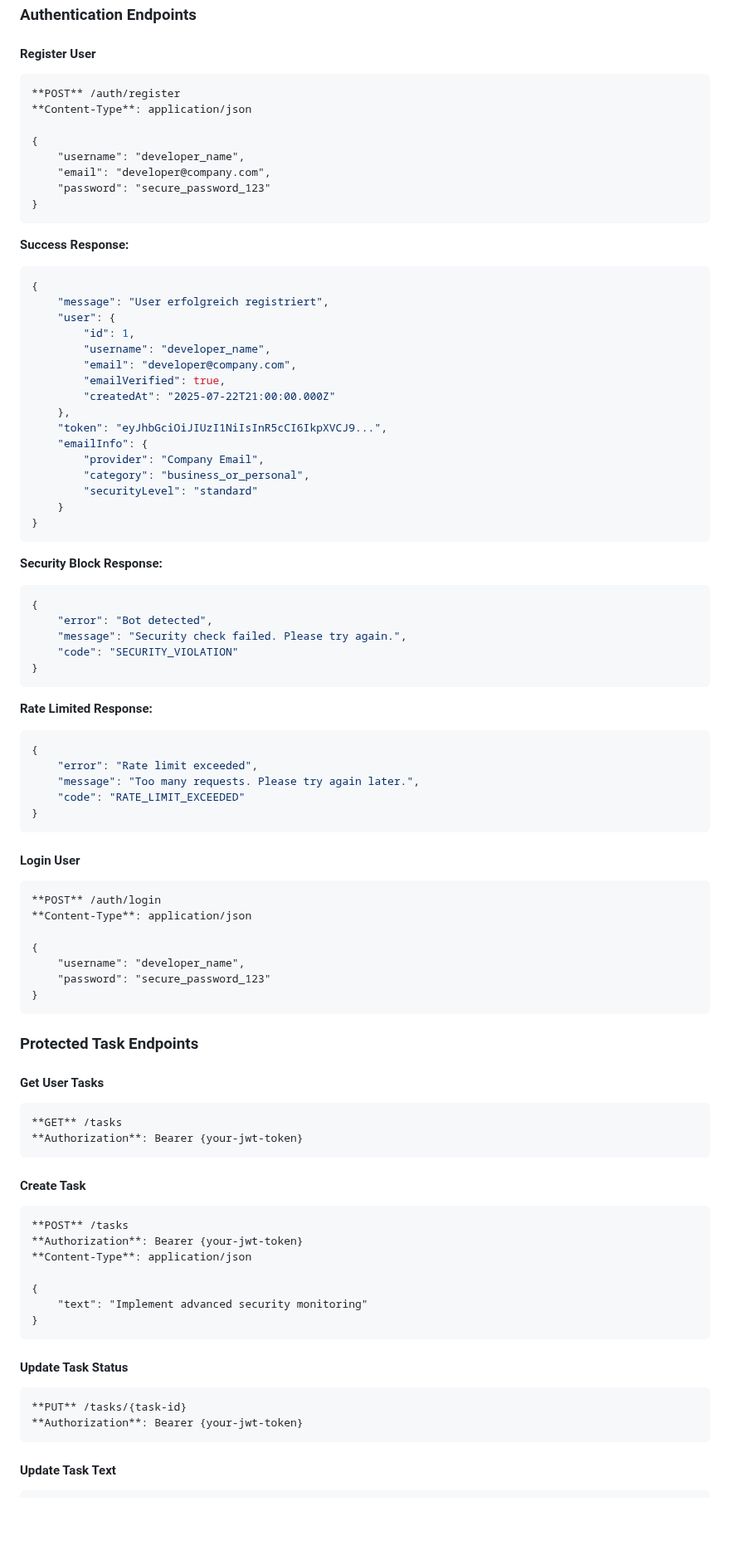
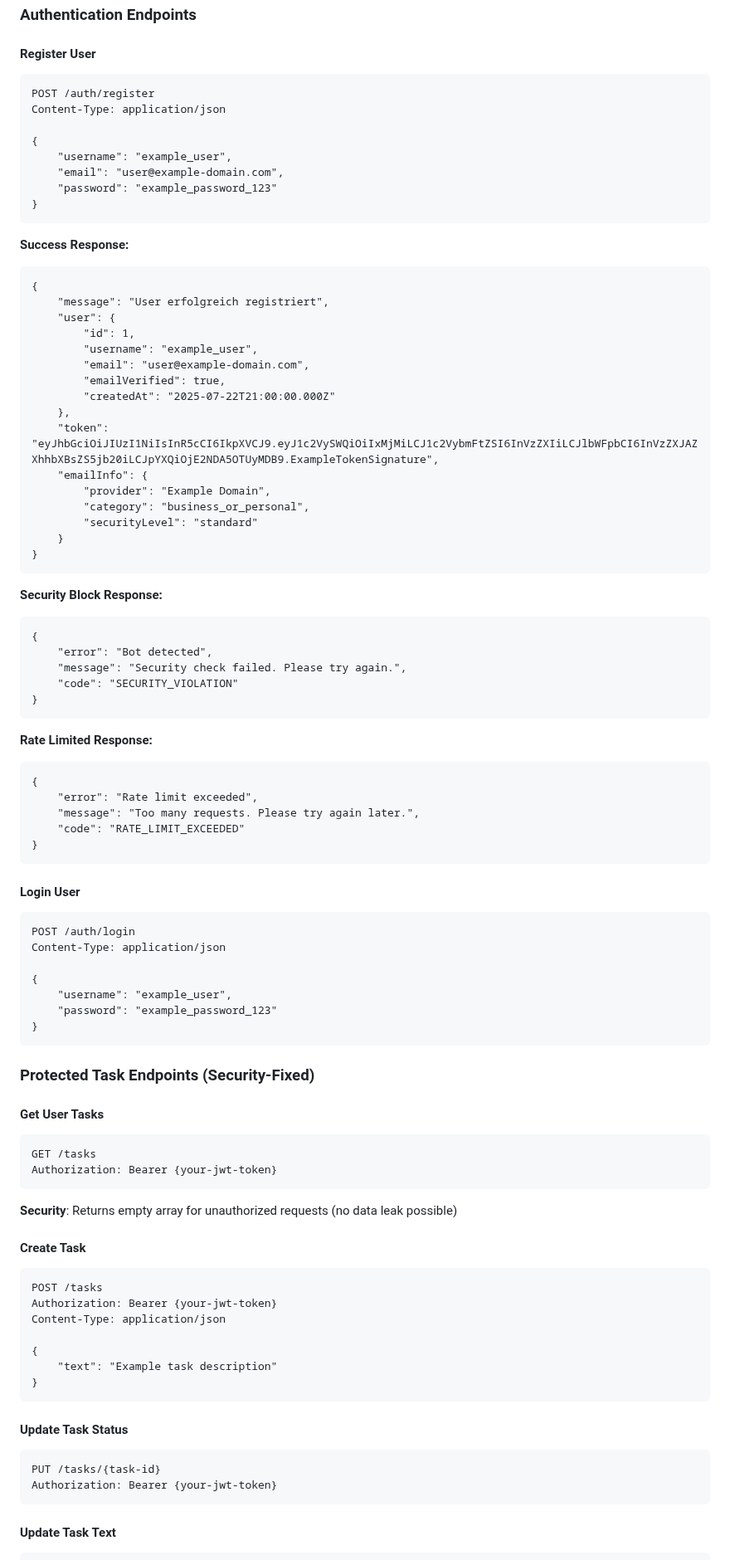
Before and after one commit to Max-A92/todo-app-fullstack, a Markdown page: README.md, the part around one of its changes. Shown at 83% size. Rendered like a GitHub page; blank space fills up the shorter version.

````diff
--- a/README.md
+++ b/README.md
@@ -371,30 +427,30 @@ todo-app-fullstack/
 
 #### Register User
 ```
-**POST** /auth/register
-**Content-Type**: application/json
+POST /auth/register
+Content-Type: application/json
 
 {
-    "username": "developer_name",
-    "email": "developer@company.com",
-    "password": "secure_password_123"
+    "username": "example_user",
+    "email": "user@example-domain.com",
+    "password": "example_password_123"
 }
 ```
 
 **Success Response:**
-```json
+```
 {
     "message": "User erfolgreich registriert",
     "user": {
         "id": 1,
-        "username": "developer_name",
-        "email": "developer@company.com",
+        "username": "example_user",
+        "email": "user@example-domain.com",
         "emailVerified": true,
         "createdAt": "2025-07-22T21:00:00.000Z"
     },
-    "token": "eyJhbGciOiJIUzI1NiIsInR5cCI6IkpXVCJ9...",
+    "token": "eyJhbGciOiJIUzI1NiIsInR5cCI6IkpXVCJ9.eyJ1c2VySWQiOiIxMjMiLCJ1c2VybmFtZSI6InVzZXIiLCJlbWFpbCI6InVzZXJAZXhhbXBsZS5jb20iLCJpYXQiOjE2NDA5OTUyMDB9.ExampleTokenSignature",
     "emailInfo": {
-        "provider": "Company Email",
+        "provider": "Example Domain",
         "category": "business_or_personal",
         "securityLevel": "standard"
     }
@@ -402,7 +458,7 @@ todo-app-fullstack/
 ```
 
 **Security Block Response:**
-```json
+```
 {
     "error": "Bot detected",
     "message": "Security check failed. Please try again.",
@@ -411,7 +467,7 @@ todo-app-fullstack/
 ```
 
 **Rate Limited Response:**
-```json
+```
 {
     "error": "Rate limit exceeded",
     "message": "Too many requests. Please try again later.",
@@ -421,38 +477,39 @@ todo-app-fullstack/
 
 #### Login User
 ```
-**POST** /auth/login
-**Content-Type**: application/json
+POST /auth/login
+Content-Type: application/json
 
 {
-    "username": "developer_name",
-    "password": "secure_password_123"
+    "username": "example_user",
+    "password": "example_password_123"
 }
 ```
 
-### Protected Task Endpoints
+### Protected Task Endpoints (Security-Fixed)
 
 #### Get User Tasks
 ```
-**GET** /tasks
-**Authorization**: Bearer {your-jwt-token}
+GET /tasks
+Authorization: Bearer {your-jwt-token}
 ```
+**Security**: Returns empty array for unauthorized requests (no data leak possible)
 
 #### Create Task
 ```
-**POST** /tasks
-**Authorization**: Bearer {your-jwt-token}
-**Content-Type**: application/json
+POST /tasks
+Authorization: Bearer {your-jwt-token}
+Content-Type: application/json
 
 {
-    "text": "Implement advanced security monitoring"
+    "text": "Example task description"
 }
 ```
 
 #### Update Task Status
 ```
-**PUT** /tasks/{task-id}
-**Authorization**: Bearer {your-jwt-token}
+PUT /tasks/{task-id}
+Authorization: Bearer {your-jwt-token}
 ```
 
 #### Update Task Text
````
Also changed, not shown: other parts of README.md (+187 -91 lines).
